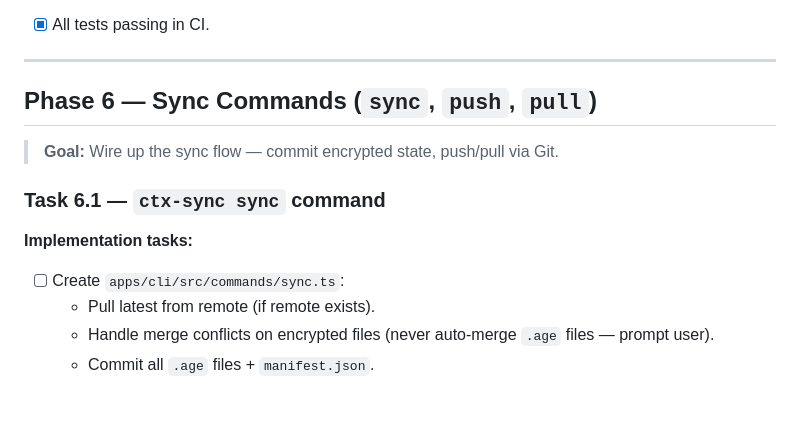
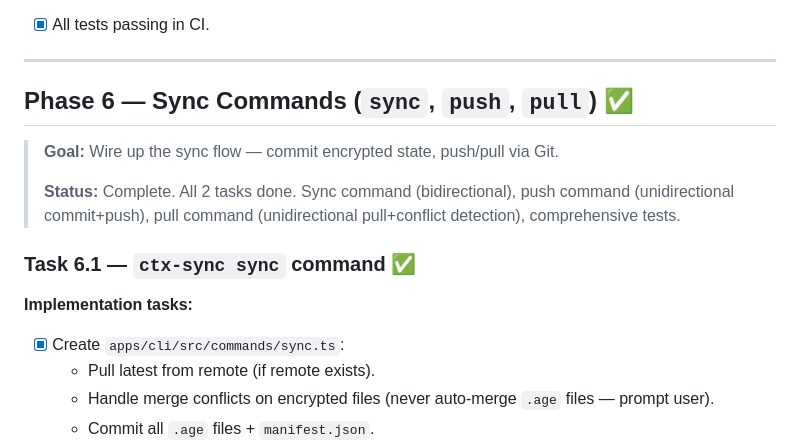
Before and after one commit to Ay7ot/ctx-sync, a Markdown page: tasks.md, the part around one of its changes. Rendered like a GitHub page; blank space fills up the shorter version.

Commit message:
docs: mark phase 6 complete in tasks.md
Co-authored-by: Cursor <cursoragent@cursor.com>

```diff
--- a/tasks.md
+++ b/tasks.md
@@ -1211,14 +1211,16 @@ jobs:
 
 ---
 
-## Phase 6 — Sync Commands (`sync`, `push`, `pull`)
+## Phase 6 — Sync Commands (`sync`, `push`, `pull`) ✅
 
 > **Goal:** Wire up the sync flow — commit encrypted state, push/pull via Git.
-
-### Task 6.1 — `ctx-sync sync` command
-
-**Implementation tasks:**
-- [ ] Create `apps/cli/src/commands/sync.ts`:
+>
+> **Status:** Complete. All 2 tasks done. Sync command (bidirectional), push command (unidirectional commit+push), pull command (unidirectional pull+conflict detection), comprehensive tests.
+
+### Task 6.1 — `ctx-sync sync` command ✅
+
+**Implementation tasks:**
+- [x] Create `apps/cli/src/commands/sync.ts`:
   - Pull latest from remote (if remote exists).
   - Handle merge conflicts on encrypted files (never auto-merge `.age` files — prompt user).
   - Commit all `.age` files + `manifest.json`.
```
Also changed, not shown: other parts of tasks.md (+12 -12 lines).
